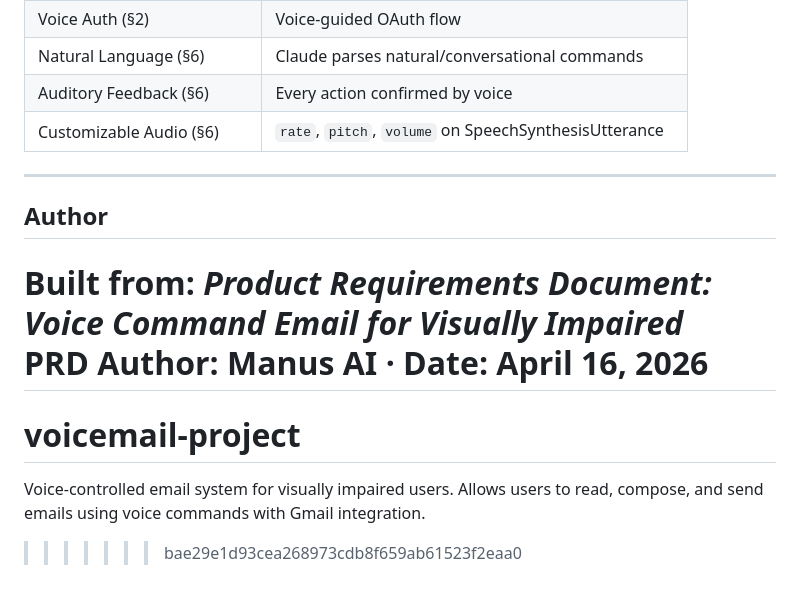
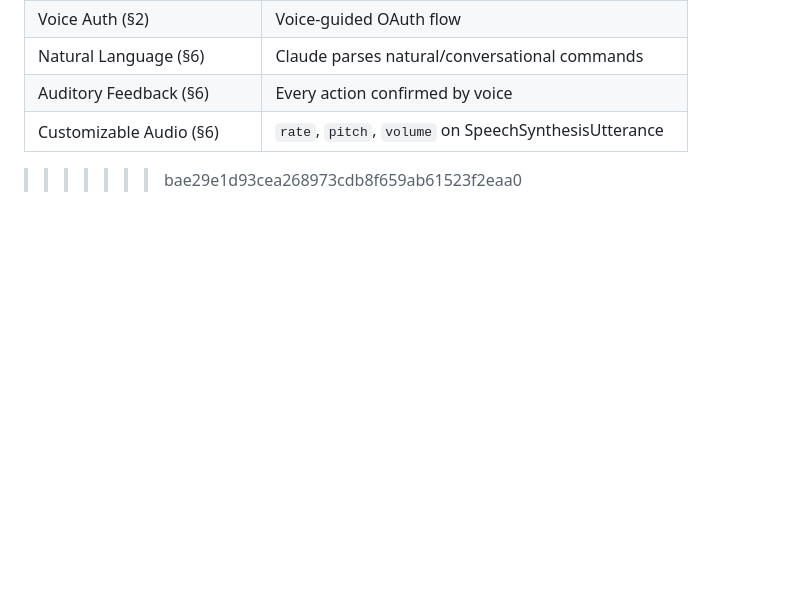
Before and after one commit to AsthaVijay/voicemail-project, a Markdown page: README.md, the part around the change. GitHub-like rendering; blank space fills up the shorter version.

```diff
--- a/README.md
+++ b/README.md
@@ -212,13 +212,5 @@ Open `frontend/index.html` in Chrome. The app will:
 | Auditory Feedback (§6) | Every action confirmed by voice |
 | Customizable Audio (§6) | `rate`, `pitch`, `volume` on SpeechSynthesisUtterance |
 
----
 
-## Author
-
-Built from: *Product Requirements Document: Voice Command Email for Visually Impaired*
-PRD Author: Manus AI · Date: April 16, 2026
-=======
-# voicemail-project
-Voice-controlled email system for visually impaired users. Allows users to read, compose, and send emails using voice commands with Gmail integration.
 >>>>>>> bae29e1d93cea268973cdb8f659ab61523f2eaa0
```
